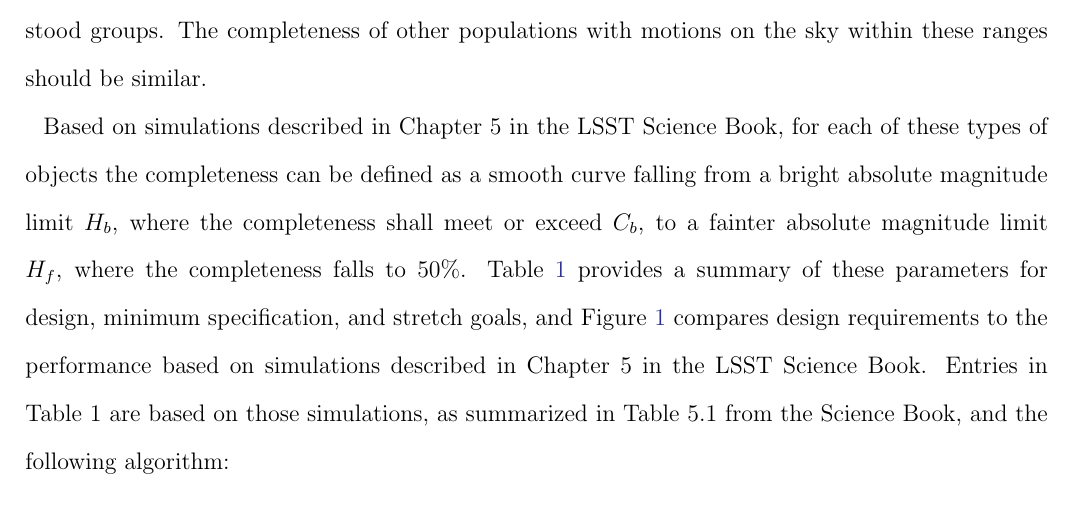
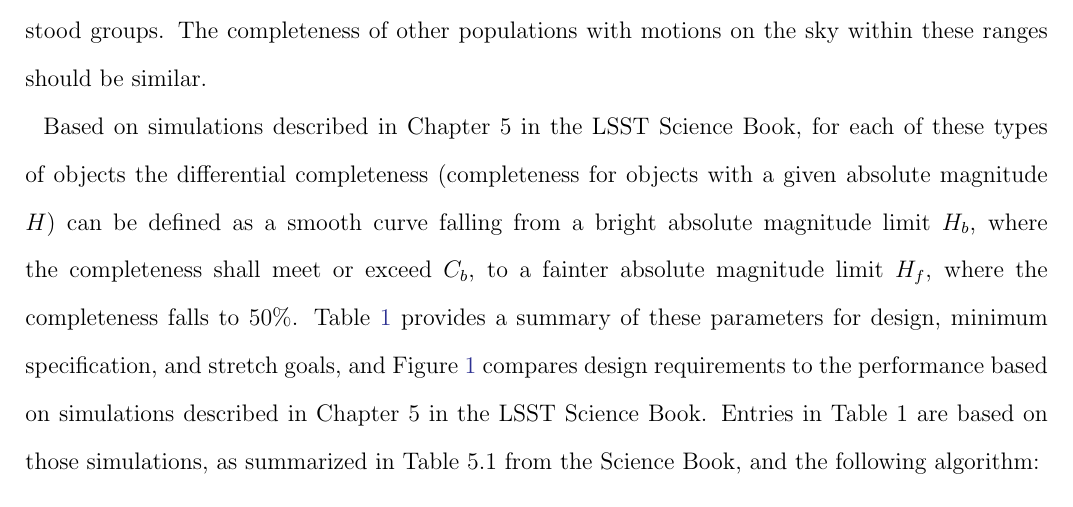
Before and after one commit to lsst-dmsst/solar-system-requirements-note, a LaTeX paper (ssoreq.tex): part of page 1 of 7, cut so that both start at the same text. Compiled offline with pdfLaTeX; an older LaTeX class or package is replaced by its successor.

Commit message:
ZI edits

```diff
--- a/ssoreq.tex
+++ b/ssoreq.tex
@@ -22,7 +22,9 @@ Book, and correspond to completeness levels for a 10-year survey.
 
 Defining the completeness required for Near Earth Asteroids (NEAs), Main Belt Asteroids (MBAs), and classical belt Trans-Neptunian Objects (cTNOs) allows us to bracket a wide range of expected velocities and accelerations on the sky, while still defining these quantities on reasonably well understood groups. The completeness of other populations with motions on the sky within these ranges should be similar.
 
-Based on simulations described in Chapter 5 in the LSST Science Book, for each of these types of objects the completeness can be defined as a smooth curve falling from a bright absolute magnitude limit $H_b$, where the completeness shall meet or exceed $C_b$, to a fainter absolute magnitude limit $H_f$,  where the completeness falls to 50\%. Table~\ref{SSOcompleteness} provides a summary of these parameters for design, minimum specification, and stretch goals, and Figure~\ref{fig:C} compares design requirements
+Based on simulations described in Chapter 5 in the LSST Science Book, for each of these types of objects the
+differential completeness (completeness for objects with a given absolute magnitude $H$)
+can be defined as a smooth curve falling from a bright absolute magnitude limit $H_b$, where the completeness shall meet or exceed $C_b$, to a fainter absolute magnitude limit $H_f$,  where the completeness falls to 50\%. Table~\ref{SSOcompleteness} provides a summary of these parameters for design, minimum specification, and stretch goals, and Figure~\ref{fig:C} compares design requirements
 to the performance based on simulations described in Chapter 5 in the LSST Science Book.
 Entries in Table 1 are based on those simulations, as summarized in Table 5.1 from the Science Book,
 and the following algorithm:
```
